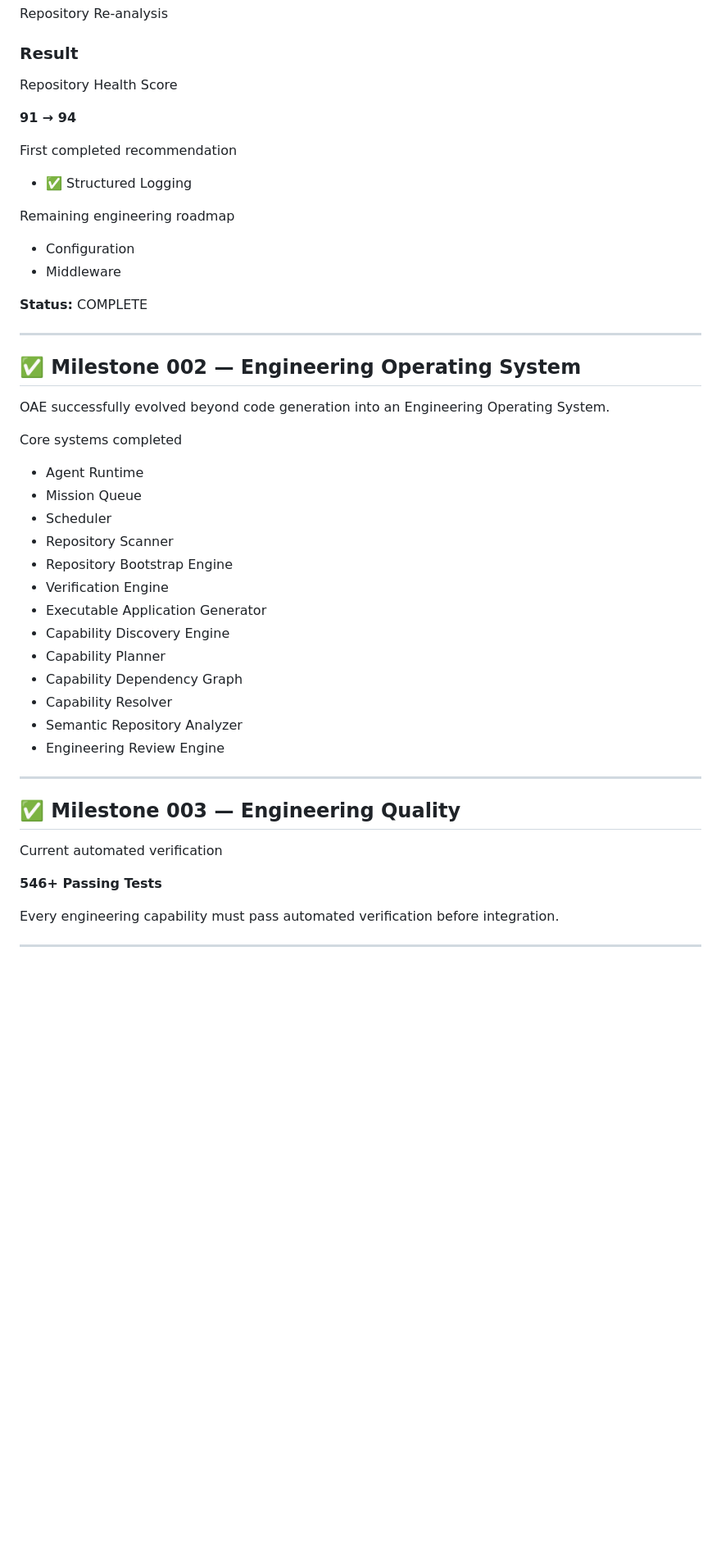
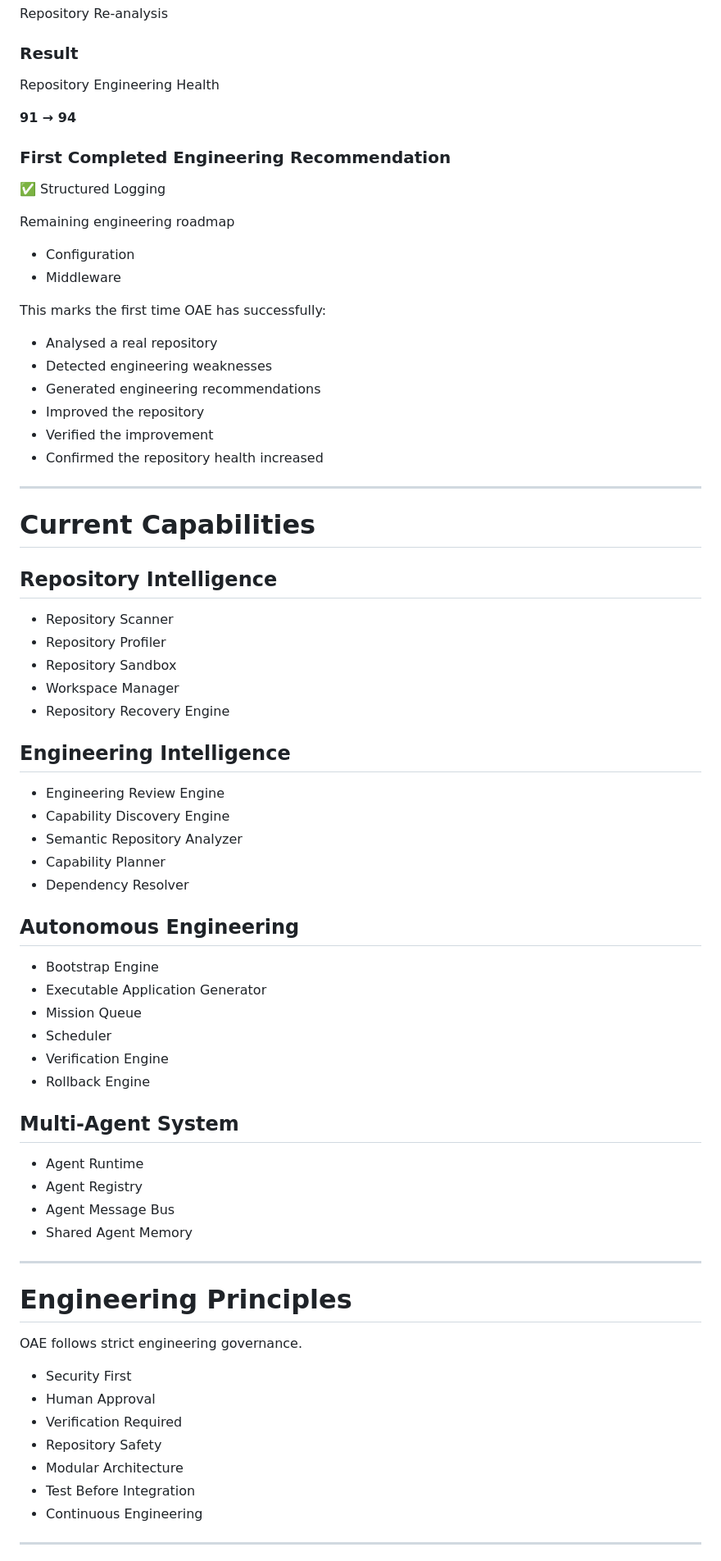
Before and after one commit to Olori24/oae-core, a Markdown page: README.md, the part around one of its changes. Shown at 82% size. GitHub-like rendering; blank space fills up the shorter version.

```diff
--- a/README.md
+++ b/README.md
@@ -65,52 +63,77 @@ Repository Re-analysis
 
 ### Result
 
-Repository Health Score
+Repository Engineering Health
 
 **91 → 94**
 
-First completed recommendation
+### First Completed Engineering Recommendation
 
-- ✅ Structured Logging
+✅ Structured Logging
 
 Remaining engineering roadmap
 
 - Configuration
 - Middleware
 
-**Status:** COMPLETE
+This marks the first time OAE has successfully:
+
+- Analysed a real repository
+- Detected engineering weaknesses
+- Generated engineering recommendations
+- Improved the repository
+- Verified the improvement
+- Confirmed the repository health increased
 
 ---
 
-## ✅ Milestone 002 — Engineering Operating System
+# Current Capabilities
 
-OAE successfully evolved beyond code generation into an Engineering Operating System.
+## Repository Intelligence
 
-Core systems completed
+- Repository Scanner
+- Repository Profiler
+- Repository Sandbox
+- Workspace Manager
+- Repository Recovery Engine
+
+## Engineering Intelligence
+
+- Engineering Review Engine
+- Capability Discovery Engine
+- Semantic Repository Analyzer
+- Capability Planner
+- Dependency Resolver
+
+## Autonomous Engineering
+
+- Bootstrap Engine
+- Executable Application Generator
+- Mission Queue
+- Scheduler
+- Verification Engine
+- Rollback Engine
+
+## Multi-Agent System
 
 - Agent Runtime
-- Mission Queue
-- Scheduler
-- Repository Scanner
-- Repository Bootstrap Engine
-- Verification Engine
-- Executable Application Generator
-- Capability Discovery Engine
-- Capability Planner
-- Capability Dependency Graph
-- Capability Resolver
-- Semantic Repository Analyzer
-- Engineering Review Engine
+- Agent Registry
+- Agent Message Bus
+- Shared Agent Memory
 
 ---
 
-## ✅ Milestone 003 — Engineering Quality
+# Engineering Principles
 
-Current automated verification
+OAE follows strict engineering governance.
 
-**546+ Passing Tests**
-
-Every engineering capability must pass automated verification before integration.
+- Security First
+- Human Approval
+- Verification Required
+- Repository Safety
+- Modular Architecture
+- Test Before Integration
+- Continuous Engineering
 
 ---
 
```
Also changed, not shown: other parts of README.md (+84 -64 lines).
